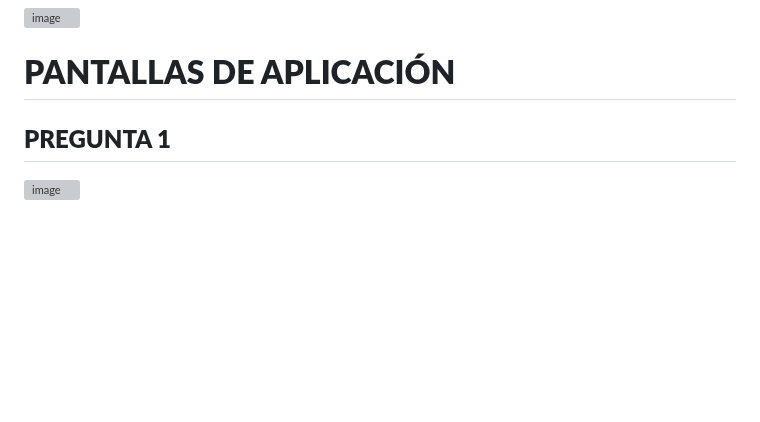
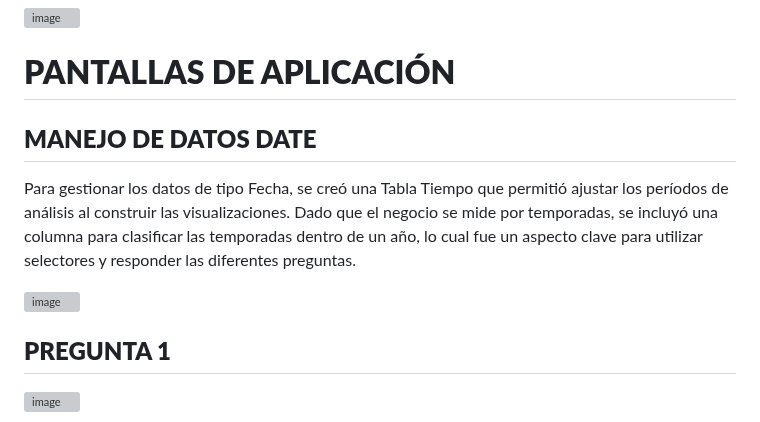
Before and after one commit to JoeSahua/RendimientoHarinaPescado0, a Markdown page: README.md, the part around the change. Rendered like a GitHub page; blank space fills up the shorter version; grey boxes are pictures that could not be loaded.

```diff
--- a/README.md
+++ b/README.md
@@ -30,6 +30,11 @@ Para ello se usaron los datos ubicados en los archivos "datos_2023.xlsx" y "dato
 ![image](https://github.com/user-attachments/assets/3d4710b7-c455-4b86-bea2-6ae7c164a16e)
 
 # **PANTALLAS DE APLICACIÓN**
+
+## **MANEJO DE DATOS DATE**
+Para gestionar los datos de tipo Fecha, se creó una Tabla Tiempo que permitió ajustar los períodos de análisis al construir las visualizaciones. Dado que el negocio se mide por temporadas, se incluyó una columna para clasificar las temporadas dentro de un año, lo cual fue un aspecto clave para utilizar selectores y responder las diferentes preguntas.
+
+![image](https://github.com/user-attachments/assets/d6551450-5e1f-4ba6-a61b-eb9893093757)
 
 ## **PREGUNTA 1**
 ![image](https://github.com/user-attachments/assets/a1b9c2b1-b07d-43fb-abd7-a5f396e3a6af)
```
